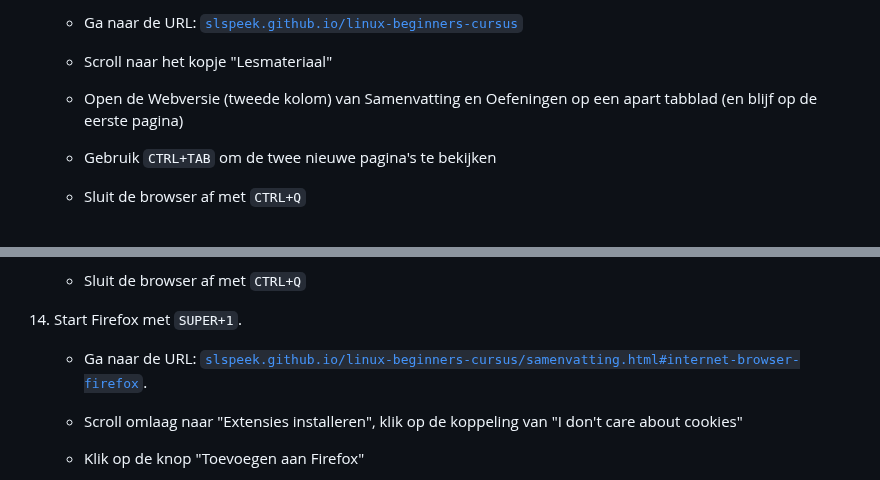
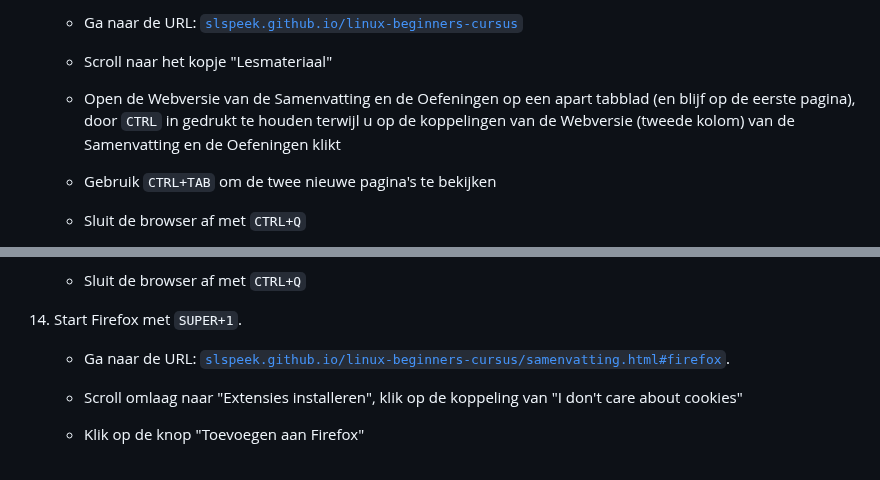
Before and after one commit to slspeek/linux-beginners-cursus, a Markdown page: oefeningen.md, 2 parts joined by grey strips. Rendered like a GitHub page.

Commit message:
firefox oef 3 verduidelijkt en fix voor oef 14

````diff
--- a/oefeningen.md
+++ b/oefeningen.md
@@ -518,7 +518,7 @@ Gebruik nu het vergrootglas bovenaan het venster om te zoeken.
 
     - Scroll naar het kopje "Lesmateriaal"
 
-    - Open de Webversie (tweede kolom) van Samenvatting en Oefeningen op een apart tabblad (en blijf op de eerste pagina)
+    - Open de Webversie van de Samenvatting en de Oefeningen op een apart tabblad (en blijf op de eerste pagina), door ```CTRL``` in gedrukt te houden terwijl u op de koppelingen van de Webversie  (tweede kolom) van de Samenvatting en de Oefeningen klikt
 
     - Gebruik ```CTRL+TAB``` om de twee nieuwe pagina's te bekijken
 
@@ -635,7 +635,7 @@ Gebruik nu het vergrootglas bovenaan het venster om te zoeken.
 
 1. Start Firefox met ```SUPER+1```.
 
-    - Ga naar de URL: [```slspeek.github.io/linux-beginners-cursus/samenvatting.html#internet-browser-firefox```](https://slspeek.github.io/linux-beginners-cursus/samenvatting.html#internet-browser-firefox).
+    - Ga naar de URL: [```slspeek.github.io/linux-beginners-cursus/samenvatting.html#firefox```](https://slspeek.github.io/linux-beginners-cursus/samenvatting.html#firefox).
 
     - Scroll omlaag naar "Extensies installeren", klik op de koppeling van "I don't care about cookies"
 
````
